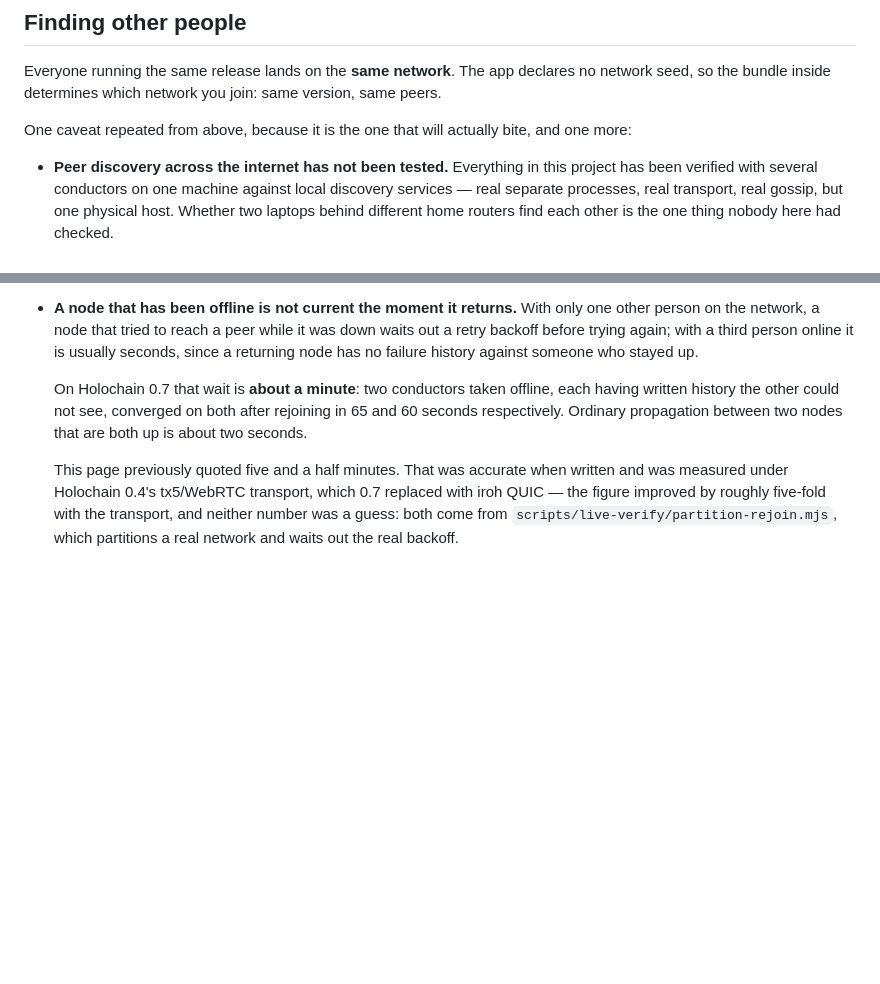
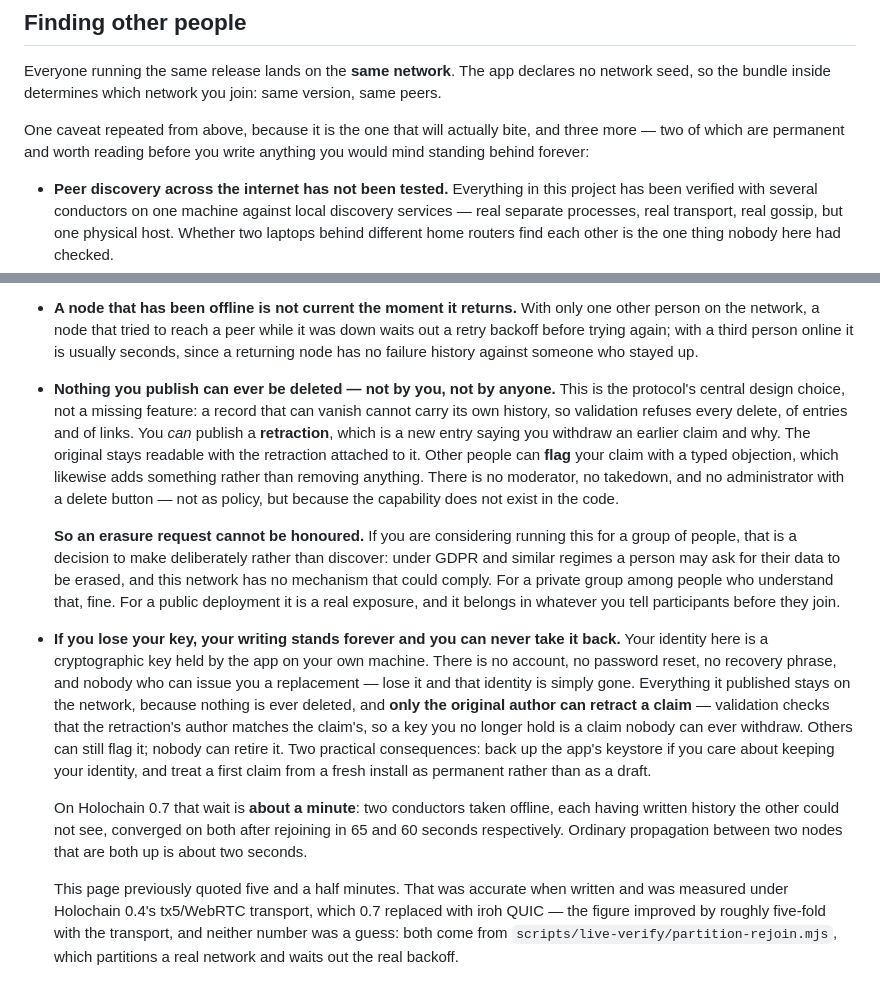
Before and after one commit to StateofIntent/epistemic-happ, a Markdown page: INSTALL.md, 2 parts joined by grey strips. Drawn GitHub-style; blank space fills up the shorter version.

Commit message:
Name what permanence costs: erasure is impossible, and a lost key is permanent (#202)
TWO CONSEQUENCES OF INVARIANT #6 THAT NOTHING WROTE DOWN. The repo documents
the invariant thoroughly and never stated what it costs the people who use it.
Both are verified against the validators rather than assumed:

  - `validate_retraction` compares the retraction's author to the claim's author
    AND requires the target be the agent's own, so RETRACTION IS AUTHOR-ONLY,
    enforced by DHT validation rather than convention.
  - `AntibodyPattern` binds its author to the action author but puts no
    restriction on the target, so ANYONE can flag ANY claim.
  - No delete path exists for anyone as of protocol_version 4.

So: nothing can be removed, only the author can withdraw, and anyone can
annotate. From which both consequences follow mechanically.

ERASURE IS STRUCTURALLY IMPOSSIBLE. A GDPR Article 17 request cannot be complied
with on this network by anybody, by any means short of every peer abandoning the
DNA. The capability is absent from the integrity zome rather than merely
unexposed, and a coordinator edit cannot add it because validation is what
refuses. That is a deliberate property, not a defect — but it is the difference
between a private group of informed participants and a public deployment, and it
should be decided rather than discovered.

A LOST KEY IS A CLAIM NOBODY CAN EVER WITHDRAW. The agent key is the identity;
there is no account, no reset, no recovery phrase, and Holochain offers no
recovery or rotation here. Lose it and the entries remain permanently, and
because retraction is author-only they are un-withdrawable BY ANYONE — not the
author who no longer holds the key, not an operator, who never had the
capability. Others can still flag; nobody can retire.

Written in both registers. INSTALL.md gets it in plain terms for someone about
to install — including the two practical consequences, back up the keystore and
treat a first claim as permanent rather than a draft — because a stranger
deserves to know before investing writing. SPEC §7 gets it as a conformance
note on Invariant 6, since an implementer or deployer inherits the same
constraint.

And §7 said "Two clarifying notes" while carrying three after this. Corrected,
and the third is labelled as what it is: not a clarification of what the
invariant means but a statement of what it costs.

Co-authored-by: Claude Opus 5 <noreply@anthropic.com>

```diff
--- a/INSTALL.md
+++ b/INSTALL.md
@@ -116,7 +116,8 @@ declares no network seed, so the bundle inside determines which network you
 join: same version, same peers.
 
 One caveat repeated from above, because it is the one that will actually
-bite, and one more:
+bite, and three more — two of which are permanent and worth reading before
+you write anything you would mind standing behind forever:
 
 - **Peer discovery across the internet has not been tested.** Everything in
   this project has been verified with several conductors on one machine
@@ -146,6 +147,35 @@ bite, and one more:
   peer while it was down waits out a retry backoff before trying again;
   with a third person online it is usually seconds, since a returning node
   has no failure history against someone who stayed up.
+- **Nothing you publish can ever be deleted — not by you, not by anyone.**
+  This is the protocol's central design choice, not a missing feature: a record
+  that can vanish cannot carry its own history, so validation refuses every
+  delete, of entries and of links. You *can* publish a **retraction**, which is
+  a new entry saying you withdraw an earlier claim and why. The original stays
+  readable with the retraction attached to it. Other people can **flag** your
+  claim with a typed objection, which likewise adds something rather than
+  removing anything. There is no moderator, no takedown, and no administrator
+  with a delete button — not as policy, but because the capability does not
+  exist in the code.
+
+  **So an erasure request cannot be honoured.** If you are considering running
+  this for a group of people, that is a decision to make deliberately rather
+  than discover: under GDPR and similar regimes a person may ask for their data
+  to be erased, and this network has no mechanism that could comply. For a
+  private group among people who understand that, fine. For a public deployment
+  it is a real exposure, and it belongs in whatever you tell participants before
+  they join.
+- **If you lose your key, your writing stands forever and you can never take it
+  back.** Your identity here is a cryptographic key held by the app on your own
+  machine. There is no account, no password reset, no recovery phrase, and
+  nobody who can issue you a replacement — lose it and that identity is simply
+  gone. Everything it published stays on the network, because nothing is ever
+  deleted, and **only the original author can retract a claim** — validation
+  checks that the retraction's author matches the claim's, so a key you no
+  longer hold is a claim nobody can ever withdraw. Others can still flag it;
+  nobody can retire it. Two practical consequences: back up the app's keystore
+  if you care about keeping your identity, and treat a first claim from a fresh
+  install as permanent rather than as a draft.
 
   On Holochain 0.7 that wait is **about a minute**: two conductors taken
   offline, each having written history the other could not see, converged
```
Also changed, not shown: SPEC.md (+5 -1 lines).
